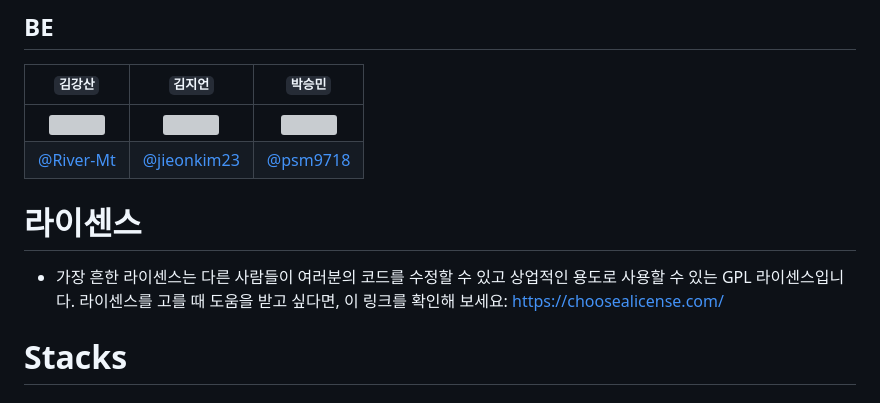
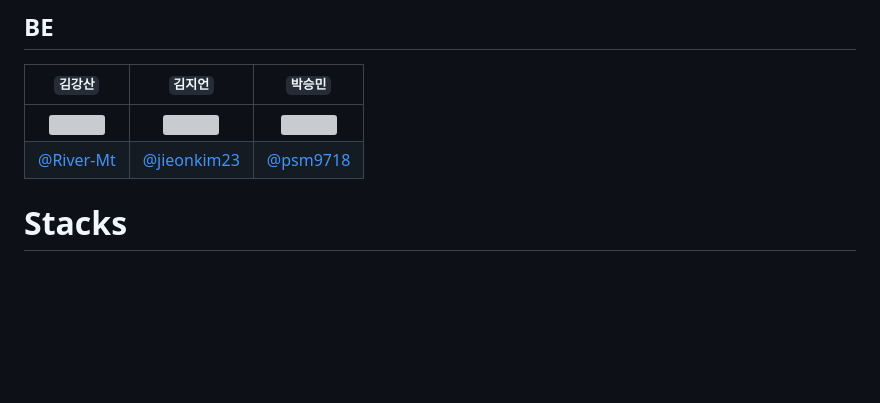
Before and after one commit to softeerbootcamp/Team1-TDD, a Markdown page: README.md, the part around the change. Rendered like a GitHub page; blank space fills up the shorter version; grey boxes are pictures that could not be loaded.

```diff
--- a/README.md
+++ b/README.md
@@ -54,10 +54,6 @@
 |<img src="https://avatars.githubusercontent.com/u/80745404?v=4" width=130>|<img src="https://avatars.githubusercontent.com/u/59179386?v=4" width=130>|<img src="https://avatars.githubusercontent.com/u/60373714?v=4" width=130>|
 |[@River-Mt](https://github.com/River_Mt)|[@jieonkim23](https://github.com/jieonkim23)| [@psm9718](https://github.com/psm9718) |
 
-
-# 라이센스
-- 가장 흔한 라이센스는 다른 사람들이 여러분의 코드를 수정할 수 있고 상업적인 용도로 사용할 수 있는 GPL 라이센스입니다. 라이센스를 고를 때 도움을 받고 싶다면, 이 링크를 확인해 보세요: https://choosealicense.com/
-
 # Stacks
 ### ✔️Frond-end
 <img src="https://img.shields.io/badge/HTML5-E34F26?style=for-the-badge&logo=HTML5&logoColor=black"><img src="https://img.shields.io/badge/SCSS-CC6699?style=for-the-badge&logo=SASS&logoColor=white"><img src="https://img.shields.io/badge/.env-ECD53F?style=for-the-badge&logo=.env&logoColor=black"><img src="https://img.shields.io/badge/typescript-3178C6?style=for-the-badge&logo=typescript&logoColor=white"><img src="https://img.shields.io/badge/vite-646CFF?style=for-the-badge&logo=vite&logoColor=white"><img src="https://img.shields.io/badge/Axios-5A29E4?style=for-the-badge&logo=Axios&logoColor=white">
```
